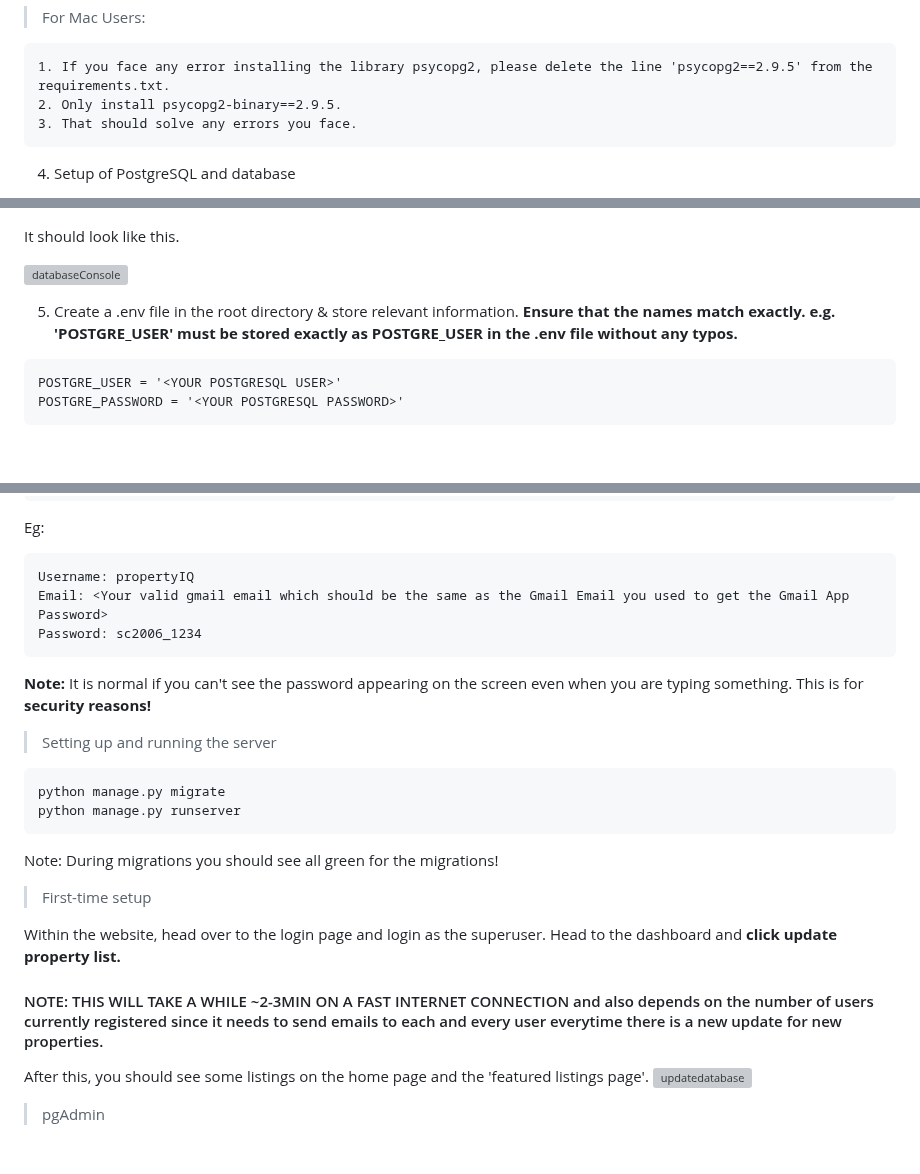
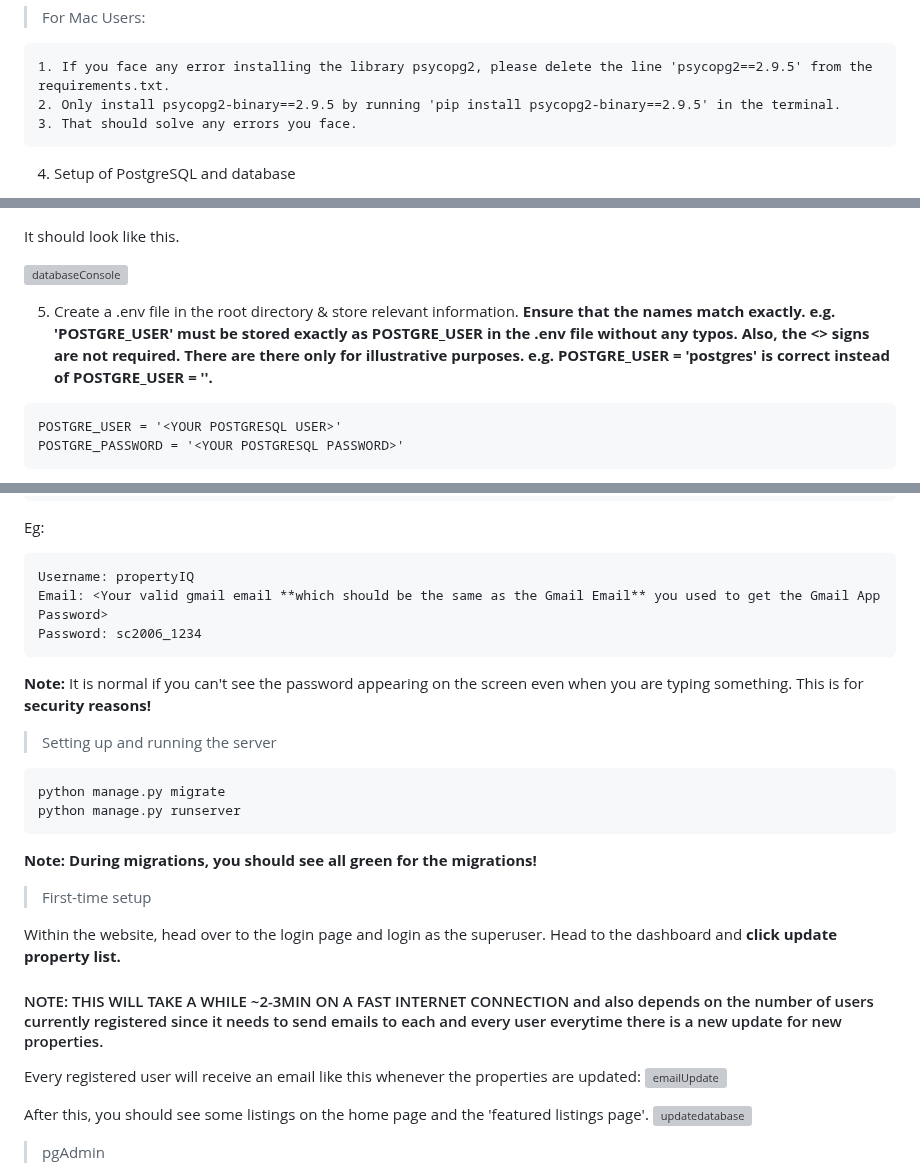
Before and after one commit to weikangg/PropertyIQ, a Markdown page: README.md, 3 parts joined by grey strips. Drawn GitHub-style; blank space fills up the shorter version; grey boxes are pictures that could not be loaded.

````diff
--- a/README.md
+++ b/README.md
@@ -88,7 +88,7 @@ pip install -r requirements.txt
 > For Mac Users:
 ```
 1. If you face any error installing the library psycopg2, please delete the line 'psycopg2==2.9.5' from the requirements.txt.
-2. Only install psycopg2-binary==2.9.5.
+2. Only install psycopg2-binary==2.9.5 by running 'pip install psycopg2-binary==2.9.5' in the terminal.
 3. That should solve any errors you face.
 ```
 
@@ -122,7 +122,8 @@ It should look like this.
 ![databaseConsole](https://user-images.githubusercontent.com/101249007/229973874-c69fc3fe-d975-405c-8e41-3f9c2187d87c.png)
 
 5) Create a .env file in the root directory & store relevant information.
-<strong>Ensure that the names match exactly. e.g. 'POSTGRE_USER' must be stored exactly as POSTGRE_USER in the .env file without any typos. </strong>
+<strong>Ensure that the names match exactly. e.g. 'POSTGRE_USER' must be stored exactly as POSTGRE_USER in the .env file without any typos. Also, the <> signs are not required. There are there only for illustrative purposes. e.g. POSTGRE_USER = 'postgres' is correct instead of POSTGRE_USER = '<postgres>'. </strong>
+
 ```
 POSTGRE_USER = '<YOUR POSTGRESQL USER>'
 POSTGRE_PASSWORD = '<YOUR POSTGRESQL PASSWORD>'
@@ -153,7 +154,7 @@ Eg:
 
 ```
 Username: propertyIQ
-Email: <Your valid gmail email which should be the same as the Gmail Email you used to get the Gmail App Password>
+Email: <Your valid gmail email **which should be the same as the Gmail Email** you used to get the Gmail App Password>
 Password: sc2006_1234
 ```
 **Note:** It is normal if you can't see the password appearing on the screen even when you are typing something. This is for **security reasons!**
@@ -164,16 +165,18 @@ Password: sc2006_1234
 python manage.py migrate
 python manage.py runserver
 ```
-Note: During migrations you should see all green for the migrations!
+**Note: During migrations, you should see all green for the migrations!**
 
 > First-time setup
 
 Within the website, head over to the login page and login as the superuser. Head to the dashboard and **click update property list.**
 #### NOTE: THIS WILL TAKE A WHILE ~2-3MIN ON A FAST INTERNET CONNECTION and also depends on the number of users currently registered since it needs to send emails to each and every user everytime there is a new update for new properties.
 
+Every registered user will receive an email like this whenever the properties are updated:
+![emailUpdate](https://user-images.githubusercontent.com/95838788/230758527-8b847c5c-28ed-4dc1-b304-3c9524cb3844.png)
+
 After this, you should see some listings on the home page and the 'featured listings page'.
 ![updatedatabase](https://user-images.githubusercontent.com/95838788/230758071-dac450b4-6f22-4272-99cd-fc7ac440bc34.png)
-
 
 > pgAdmin
 
````
